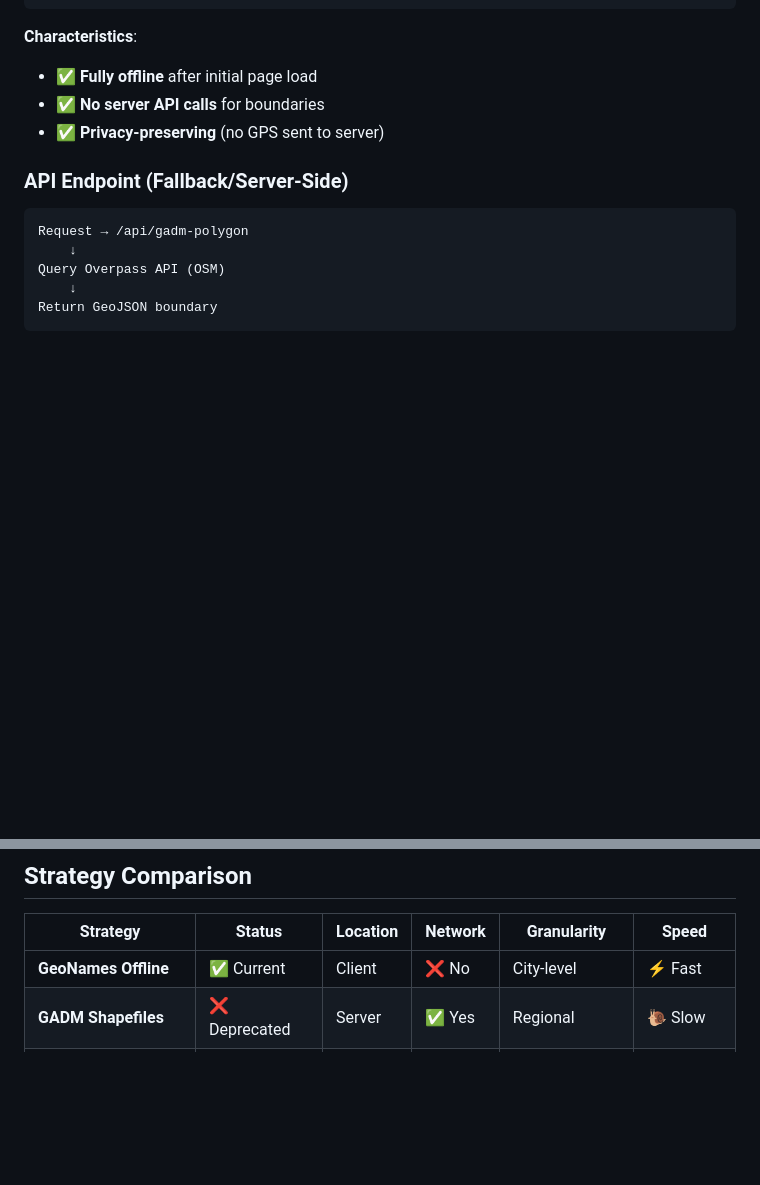
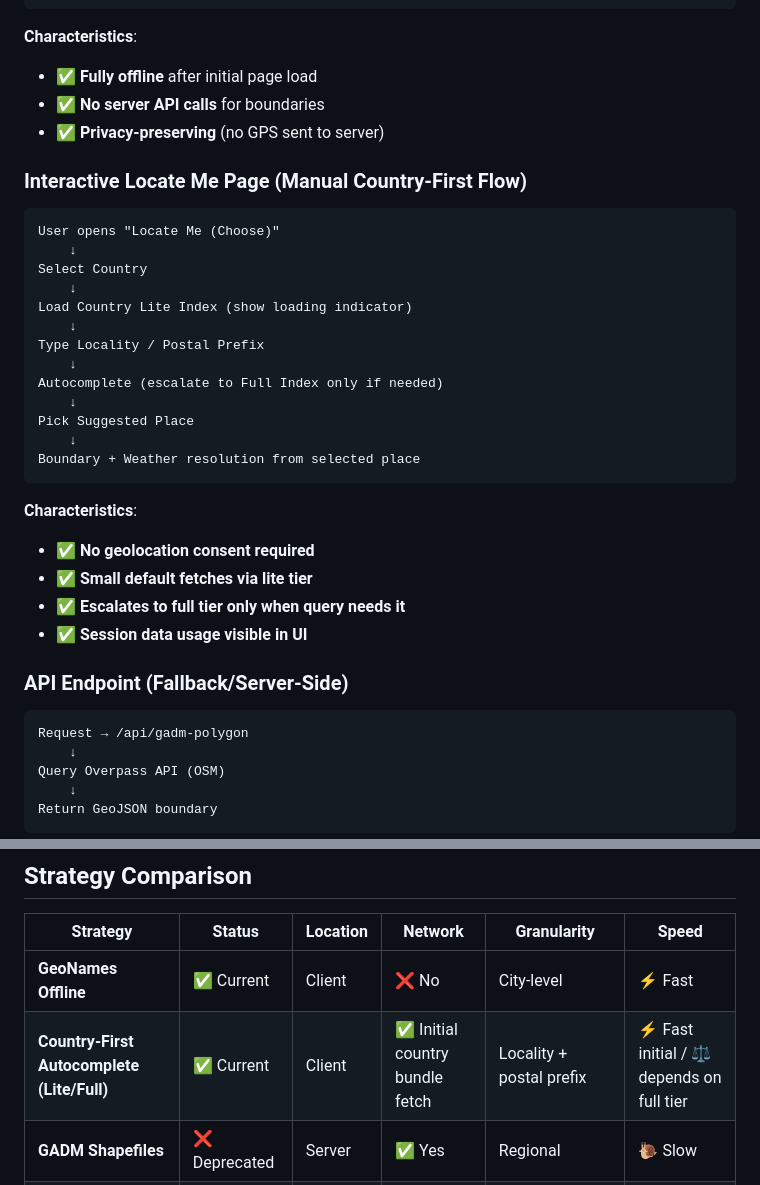
Before and after one commit to levante-framework/levante-web-dashboard, a Markdown page: docs/location-strategies.md, 2 parts joined by grey strips. GitHub-like rendering; blank space fills up the shorter version.

````diff
--- a/docs/location-strategies.md
+++ b/docs/location-strategies.md
@@ -175,6 +211,30 @@ Render Map (Leaflet + OSM tiles)
 - ✅ **No server API calls** for boundaries
 - ✅ **Privacy-preserving** (no GPS sent to server)
 
+### Interactive Locate Me Page (Manual Country-First Flow)
+
+```
+User opens "Locate Me (Choose)"
+    ↓
+Select Country
+    ↓
+Load Country Lite Index (show loading indicator)
+    ↓
+Type Locality / Postal Prefix
+    ↓
+Autocomplete (escalate to Full Index only if needed)
+    ↓
+Pick Suggested Place
+    ↓
+Boundary + Weather resolution from selected place
+```
+
+**Characteristics**:
+- ✅ **No geolocation consent required**
+- ✅ **Small default fetches via lite tier**
+- ✅ **Escalates to full tier only when query needs it**
+- ✅ **Session data usage visible in UI**
+
 ### API Endpoint (Fallback/Server-Side)
 
 ```
@@ -197,6 +257,7 @@ Return GeoJSON boundary
 | Strategy | Status | Location | Network | Granularity | Speed |
 |---------|-------|----------|---------|-------------|-------|
 | **GeoNames Offline** | ✅ Current | Client | ❌ No | City-level | ⚡ Fast |
+| **Country-First Autocomplete (Lite/Full)** | ✅ Current | Client | ✅ Initial country bundle fetch | Locality + postal prefix | ⚡ Fast initial / ⚖️ depends on full tier |
 | **GADM Shapefiles** | ❌ Deprecated | Server | ✅ Yes | Regional | 🐌 Slow |
 | **OSM/Overpass API** | ⚠️ Transitional | Server | ✅ Yes | Very granular | 🐌 Medium |
 | **GeoBoundaries Packs** | ✅ Current | Client | ❌ No | Regional/Local | ⚡ Fast |
````
Also changed, not shown: other parts of docs/location-strategies.md (+36 -0 lines), README.md (+25 -1 lines).
